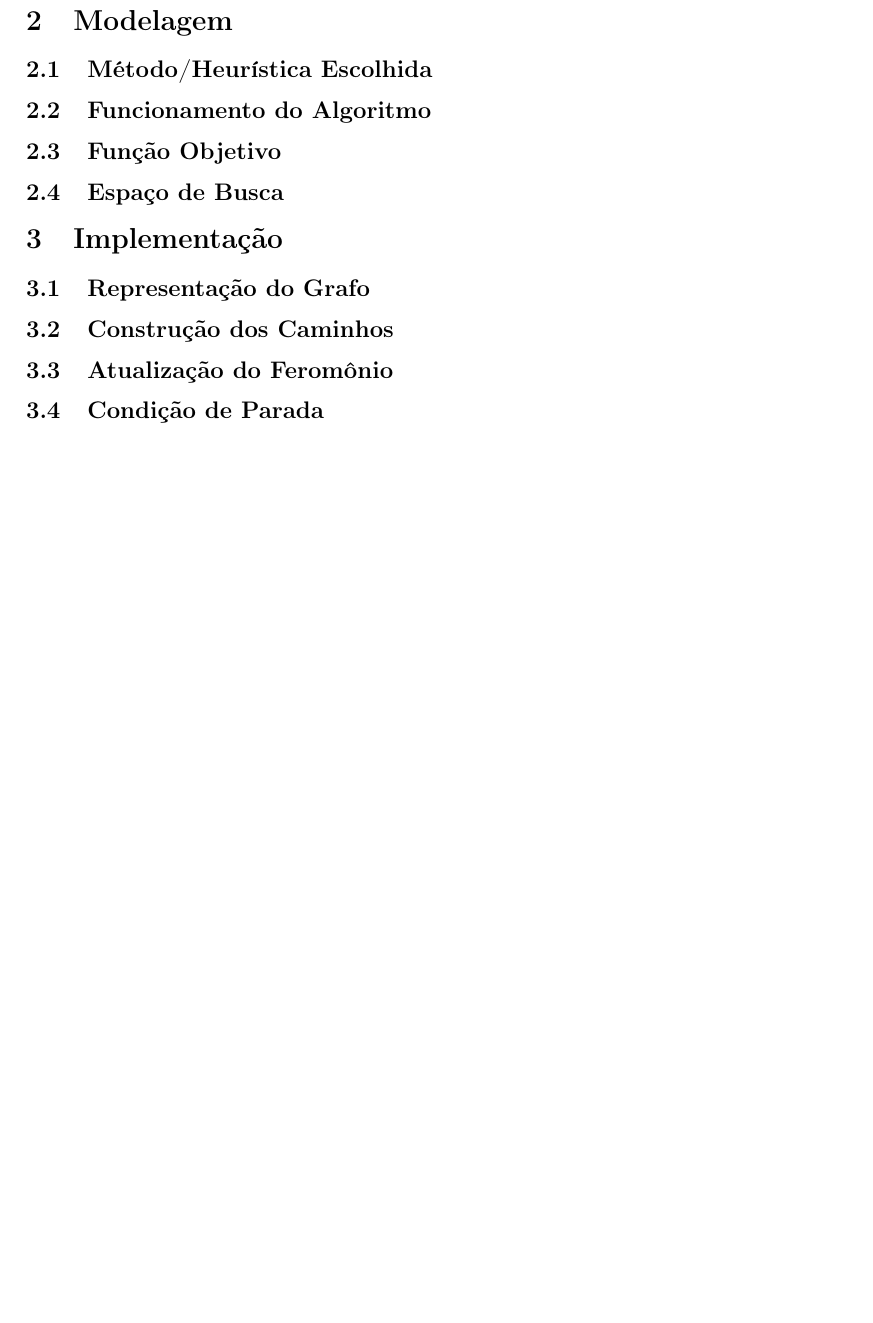
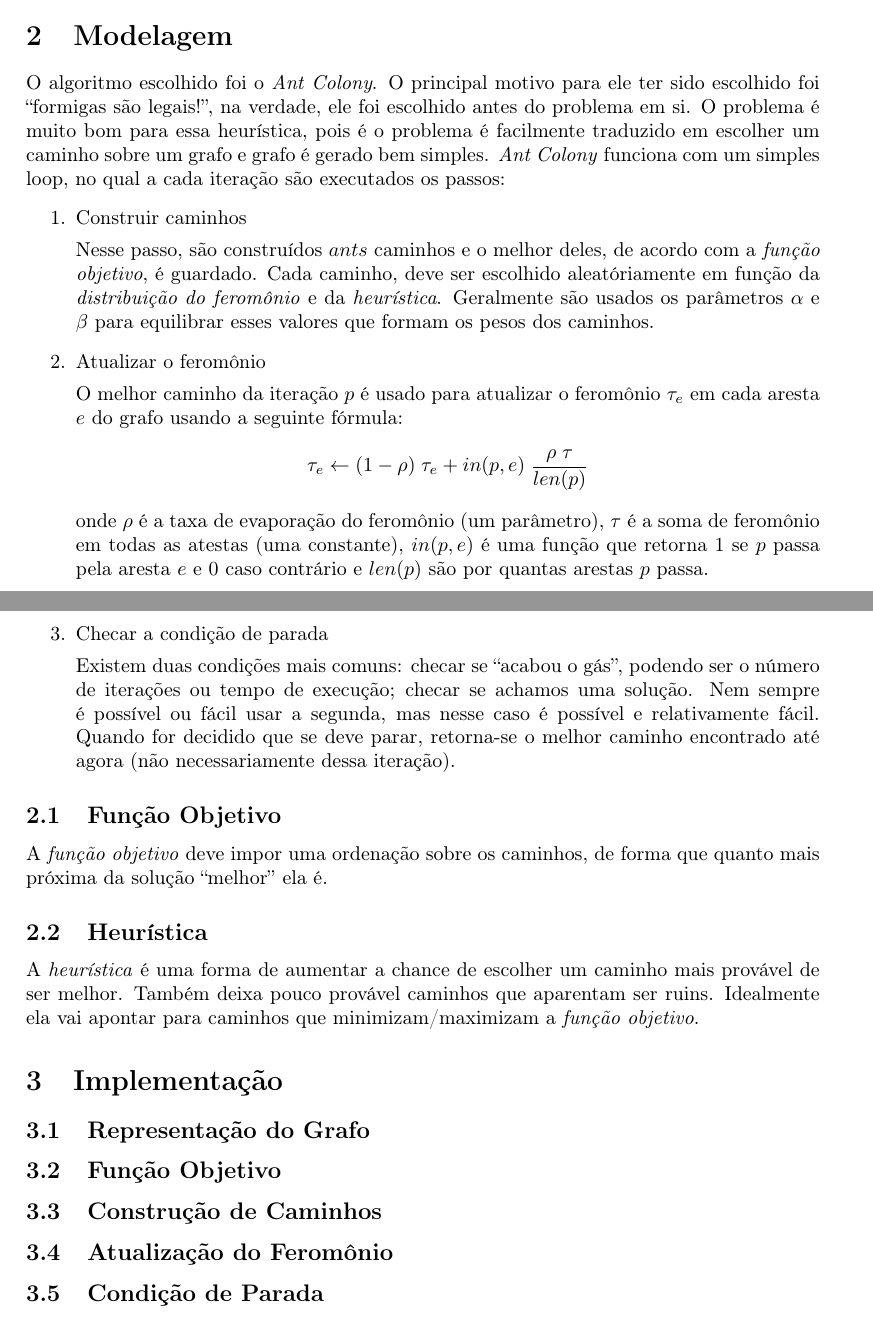
Before and after one commit to Kiyoshi364/picross-ant-colony-j, a LaTeX document (relatorio/relatorio.tex): part of page 3 of 4 before the commit and two parts of pages 2 and 3 of 4 after it, the two joined at a grey line, cut so that both start at the same text, the shorter picture padded with empty space. Compiled offline with pdfLaTeX.

Commit message:
Relatório: Modelagem

```diff
--- a/relatorio/relatorio.tex
+++ b/relatorio/relatorio.tex
@@ -157,14 +157,75 @@ de um puzzle arbitrário de picross são \emph{NP-completo}.
 \end{itemize}
 
 \section{Modelagem}
-\subsection{Método/Heurística Escolhida}
-\subsection{Funcionamento do Algoritmo}
+
+O algoritmo escolhido foi o \emph{Ant Colony}.
+O principal motivo para ele ter sido escolhido
+foi ``formigas são legais!'',
+na verdade, ele foi escolhido antes do problema em si.
+O problema é muito bom para essa heurística,
+pois é o problema é facilmente traduzido
+em escolher um caminho sobre um grafo e
+grafo é gerado bem simples.
+\emph{Ant Colony} funciona com um simples loop,
+no qual a cada iteração são executados os passos:
+\begin{enumerate}
+    \item Construir caminhos \par
+        Nesse passo, são construídos \(ants\) caminhos e
+        o melhor deles, de acordo com a \emph{função objetivo},
+        é guardado.
+        Cada caminho, deve ser escolhido aleatóriamente
+        em função da \emph{distribuição do feromônio} e
+        da \emph{heurística}.
+        Geralmente são usados os parâmetros \(\alpha\) e \(\beta\)
+        para equilibrar esses valores
+        que formam os pesos dos caminhos.
+    \item Atualizar o feromônio \par
+        O melhor caminho da iteração \(p\) é usado
+        para atualizar
+        o feromônio \(\tau_e\) em cada aresta \(e\) do grafo
+        usando a seguinte fórmula:
+        \[
+            \tau_e \leftarrow
+                (1 - \rho) \; \tau_e
+                + in(p, e) \; \frac{\rho \; \tau}{len(p)}
+        \]
+        onde \(\rho\) é a taxa de evaporação do feromônio
+        (um parâmetro),
+        \(\tau\) é a soma de feromônio em todas as atestas
+        (uma constante),
+        \(in(p, e)\) é uma função que retorna \(1\) se
+        \(p\) passa pela aresta \(e\) e \(0\) caso contrário e
+        \(len(p)\) são por quantas arestas \(p\) passa.
+    \item Checar a condição de parada \par
+        Existem duas condições mais comuns:
+        checar se ``acabou o gás'',
+        podendo ser o número de iterações ou tempo de execução;
+        checar se achamos uma solução.
+        Nem sempre é possível ou fácil usar a segunda,
+        mas nesse caso é possível e relativamente fácil.
+        Quando for decidido que se deve parar,
+        retorna-se o melhor caminho encontrado até agora
+        (não necessariamente dessa iteração).
+\end{enumerate}
+
 \subsection{Função Objetivo}
-\subsection{Espaço de Busca}
+A \emph{função objetivo} deve impor
+uma ordenação sobre os caminhos,
+de forma que quanto mais próxima da solução
+``melhor'' ela é.
+
+\subsection{Heurística}
+A \emph{heurística} é uma forma de aumentar a chance de escolher
+um caminho mais provável de ser melhor.
+Também deixa pouco provável
+caminhos que aparentam ser ruins.
+Idealmente ela vai apontar para caminhos que
+minimizam/maximizam a \emph{função objetivo}.
 
 \section{Implementação}
 \subsection{Representação do Grafo}
-\subsection{Construção dos Caminhos}
+\subsection{Função Objetivo}
+\subsection{Construção de Caminhos}
 \subsection{Atualização do Feromônio}
 \subsection{Condição de Parada}
 
```
